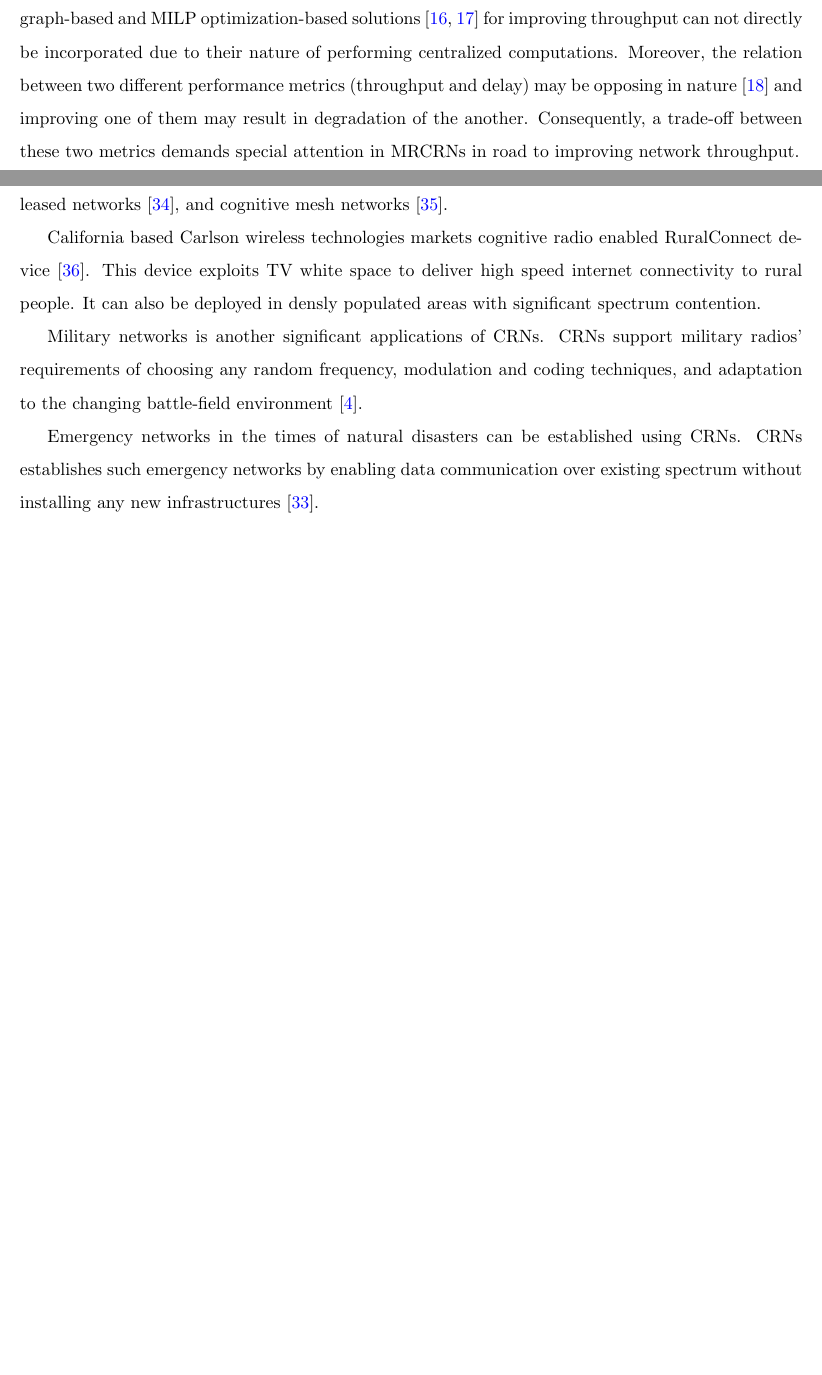
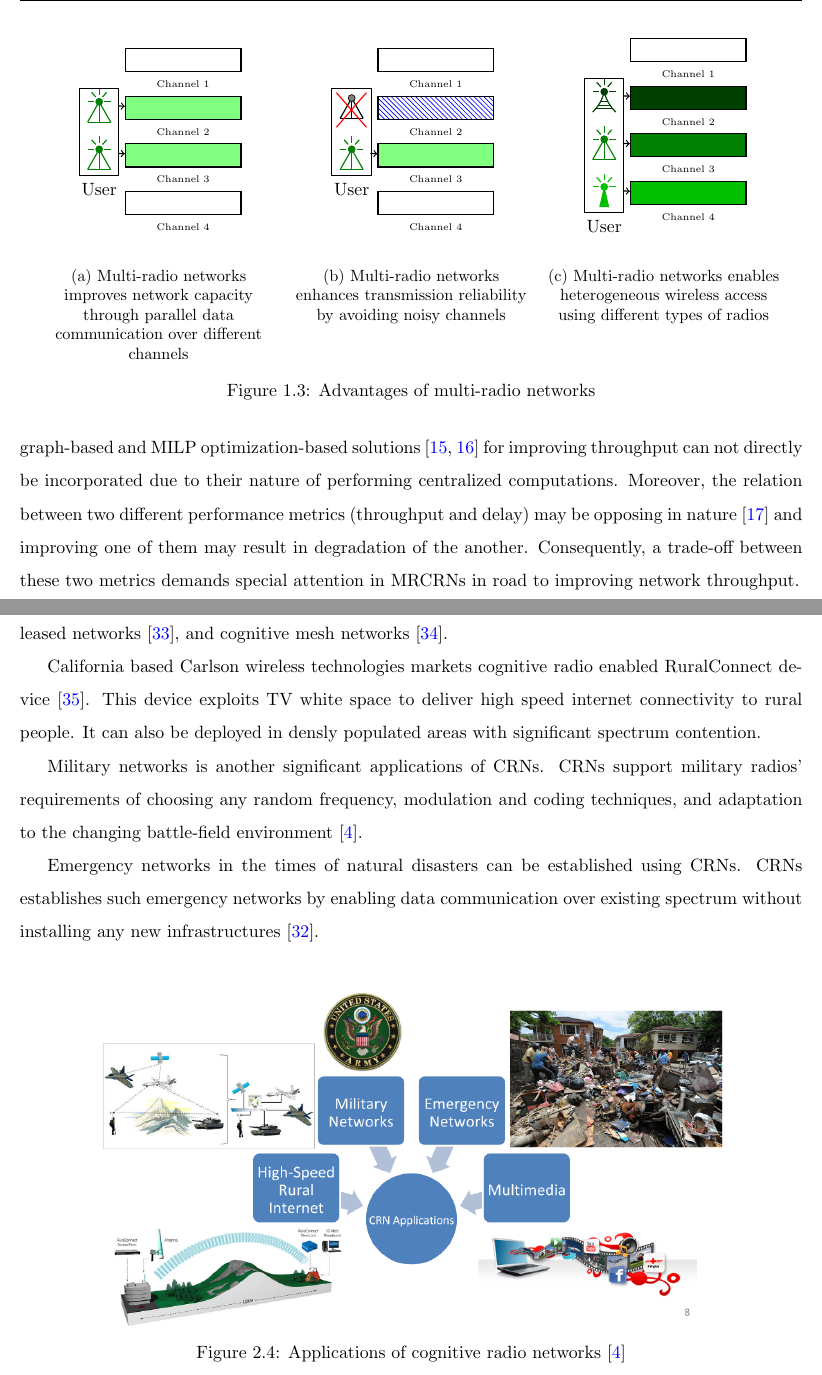
Before and after one commit to takhandipu/MSThesisBook, a LaTeX thesis (main_doc.tex, which reads enhancedLossResilence.tex, heterogenousAccess.tex, improvedNetworkCapacity.tex): two parts of pages 14 and 20 of 50, joined at a grey line, cut at the place of the change, the shorter picture padded with empty space. Compiled offline with pdfLaTeX.

Commit message:
Several images added

```diff
--- /dev/null
+++ b/enhancedLossResilence.tex
@@ -0,0 +1,46 @@
+\begin{center}
+    \begin{tikzpicture} [scale=1.0, transform shape]%show background rectangle,
+    \tikzstyle{every node} = [draw, shape = rectangle, node distance=0mm, minimum width=4mm, minimum height=5mm]
+    \node[draw=black, thick, label=below:\tiny Channel 1, minimum width=25mm] (channel1) {
+    };
+    \node[draw=black, thick, label=below:\tiny Channel 2, minimum width=25mm, fill=gray!50, pattern=north west lines, pattern color=blue] (channel2) [below=of channel1, yshift=-5mm] {
+    };
+    \node[draw=black, thick, label=below:\tiny Channel 3, minimum width=25mm, fill=green!50] (channel3) [below=of channel2, yshift=-5mm] {
+    };
+    \node[draw=black, thick, label=below:\tiny Channel 4, minimum width=25mm] (channel4) [below=of channel3, yshift=-5mm] {
+    };
+    \node[draw=white, thick] (su1) [left=of channel2, xshift=-1.5mm, yshift=0.25mm] {
+        \begin{tikzpicture} [scale=0.5]
+        \draw [line width=0.25mm] (2, -0.44) to (2.5,0.44);
+        \draw [line width=0.25mm] (3, -0.44) to (2.5,0.44);
+        \draw [line width=0.25mm] (2, -0.44) to (3,-0.44);
+        \draw [line width=0.25mm] (2.5, -0.44) to (2.5,0.44);
+        \draw [fill=gray] (2.5,0.44) circle(1.5mm);
+
+        \end{tikzpicture}
+    };
+    \node[draw=white, thick, label=below:User] (su2) [left=of channel3, xshift=-1.5mm, yshift=0.5mm] {
+        \begin{tikzpicture} [scale=0.5]
+        \draw [line width=0.25mm, green!50!black] (2, -0.44) to (2.5,0.44);
+        \draw [line width=0.25mm, green!50!black] (3, -0.44) to (2.5,0.44);
+        \draw [line width=0.25mm, green!50!black] (2, -0.44) to (3,-0.44);
+        \draw [line width=0.25mm, green!50!black] (2.5, -0.44) to (2.5,0.44);
+        \draw [fill=green!50!black, green!50!black] (2.5,0.44) circle(1.5mm);
+
+        \draw [line width=0.25mm, green!50!black] (2.5, 0.725) to (2.5,1.0);
+        \draw [line width=0.25mm, green!50!black] (2.65, 0.65) to (2.825,0.85);
+        \draw [line width=0.25mm, green!50!black] (2.725, 0.44) to (3,0.44);
+        \draw [line width=0.25mm, green!50!black] (2.35, 0.65) to (2.175,0.85);
+        \draw [line width=0.25mm, green!50!black] (2.275, 0.44) to (2,0.44);
+
+        \end{tikzpicture}
+    };
+    %\draw [line width=0.25mm,->] (su1) to (channel2);
+    \draw [line width=0.25mm,->] (su2) to (channel3);
+
+    \draw [red, line width=0.25mm] (-2.15,-1.45) -- (-1.5,-0.7);
+    \draw [red, line width=0.25mm] (-2.15,-0.7) -- (-1.5,-1.45);
+
+    \draw (-2.25,-2.5) -- (-2.25,-0.6) -- (-1.4,-0.6) -- (-1.4,-2.5) -- (-2.25,-2.5);
+    \end{tikzpicture}
+\end{center}
--- /dev/null
+++ b/heterogenousAccess.tex
@@ -0,0 +1,66 @@
+\begin{center}
+    \begin{tikzpicture} [scale=1.0, transform shape]%show background rectangle,
+    \tikzstyle{every node} = [draw, shape = rectangle, node distance=0mm, minimum width=4mm, minimum height=5mm]
+    \node[draw=black, thick, label=below:\tiny Channel 1, minimum width=25mm] (channel1) {
+    };
+    \node[draw=black, thick, label=below:\tiny Channel 2, minimum width=25mm, fill=green!25!black] (channel2) [below=of channel1, yshift=-5mm] {
+    };
+    \node[draw=black, thick, label=below:\tiny Channel 3, minimum width=25mm, fill=green!50!black] (channel3) [below=of channel2, yshift=-5mm] {
+    };
+    \node[draw=black, thick, label=below:\tiny Channel 4, minimum width=25mm, fill=green!75!black] (channel4) [below=of channel3, yshift=-5mm] {
+    };
+    \node[draw=white, thick] (su1) [left=of channel2, xshift=-1.5mm, yshift=0.5mm] {
+        \begin{tikzpicture} [scale=0.5]
+        \draw [line width=0.25mm, green!25!black, bend right = 15] (2, -0.44) to (2.5,0.44);
+        \draw [line width=0.25mm, green!25!black, bend left = 15] (3, -0.44) to (2.5,0.44);
+        \draw [line width=0.25mm, green!25!black,] (2.15, -0.3) to (2.85,-0.3);
+        \draw [line width=0.25mm, green!25!black,] (2.25, -0.15) to (2.75,-0.15);
+        \draw [line width=0.25mm, green!25!black,] (2.35, 0) to (2.65,0);
+        %\draw [line width=0.25mm, green!50!black] (2, -0.44) to (3,-0.44);
+        %\draw [line width=0.25mm, green!50!black] (2.5, -0.44) to (2.5,0.44);
+        \draw [fill=green!50!black, green!25!black] (2.5,0.44) circle(1.5mm);
+
+        \draw [line width=0.25mm, green!25!black] (2.5, 0.725) to (2.5,1.0);
+        \draw [line width=0.25mm, green!25!black] (2.65, 0.65) to (2.825,0.85);
+        \draw [line width=0.25mm, green!25!black] (2.725, 0.44) to (3,0.44);
+        \draw [line width=0.25mm, green!25!black] (2.35, 0.65) to (2.175,0.85);
+        \draw [line width=0.25mm, green!25!black] (2.275, 0.44) to (2,0.44);
+
+        \end{tikzpicture}
+    };
+    \node[draw=white, thick] (su2) [left=of channel3, xshift=-1.5mm, yshift=0.5mm] {
+        \begin{tikzpicture} [scale=0.5]
+        \draw [line width=0.25mm, green!50!black] (2, -0.44) to (2.5,0.44);
+        \draw [line width=0.25mm, green!50!black] (3, -0.44) to (2.5,0.44);
+        \draw [line width=0.25mm, green!50!black] (2, -0.44) to (3,-0.44);
+        \draw [line width=0.25mm, green!50!black] (2.5, -0.44) to (2.5,0.44);
+        \draw [fill=green!50!black, green!50!black] (2.5,0.44) circle(1.5mm);
+
+        \draw [line width=0.25mm, green!50!black] (2.5, 0.725) to (2.5,1.0);
+        \draw [line width=0.25mm, green!50!black] (2.65, 0.65) to (2.825,0.85);
+        \draw [line width=0.25mm, green!50!black] (2.725, 0.44) to (3,0.44);
+        \draw [line width=0.25mm, green!50!black] (2.35, 0.65) to (2.175,0.85);
+        \draw [line width=0.25mm, green!50!black] (2.275, 0.44) to (2,0.44);
+
+        \end{tikzpicture}
+    };
+    \node[draw=white, thick, label=below:User] (su3) [left=of channel4, xshift=-1.5mm, yshift=0.5mm] {
+        \begin{tikzpicture} [scale=0.5]
+        \draw [fill=green!50!black, green!75!black] (2.3, -0.44) -- (2.5,0.44) -- (2.7, -0.44);
+        \draw [fill=green!50!black, green!75!black] (2.5,0.44) circle(1.5mm);
+
+        \draw [line width=0.25mm, green!75!black] (2.5, 0.725) to (2.5,1.0);
+        \draw [line width=0.25mm, green!75!black] (2.65, 0.65) to (2.825,0.85);
+        \draw [line width=0.25mm, green!75!black] (2.725, 0.44) to (3,0.44);
+        \draw [line width=0.25mm, green!75!black] (2.35, 0.65) to (2.175,0.85);
+        \draw [line width=0.25mm, green!75!black] (2.275, 0.44) to (2,0.44);
+
+        \end{tikzpicture}
+    };
+    \draw [line width=0.25mm,->] (su1) to (channel2);
+    \draw [line width=0.25mm,->] (su2) to (channel3);
+    \draw [line width=0.25mm,->] (su3) to (channel4);
+
+    \draw (-2.25,-3.5) -- (-2.25,-0.6) -- (-1.4,-0.6) -- (-1.4,-3.5) -- (-2.25,-3.5);
+    \end{tikzpicture}
+\end{center}
--- /dev/null
+++ b/improvedNetworkCapacity.tex
@@ -0,0 +1,49 @@
+    \begin{center}
+        \begin{tikzpicture} [scale=1.0, transform shape]%show background rectangle,
+        \tikzstyle{every node} = [draw, shape = rectangle, node distance=0mm, minimum width=4mm, minimum height=5mm]
+        \node[draw=black, thick, label=below:\tiny Channel 1, minimum width=25mm] (channel1) {
+        };
+        \node[draw=black, thick, label=below:\tiny Channel 2, minimum width=25mm, fill=green!50] (channel2) [below=of channel1, yshift=-5mm] {
+        };
+        \node[draw=black, thick, label=below:\tiny Channel 3, minimum width=25mm, fill=green!50] (channel3) [below=of channel2, yshift=-5mm] {
+        };
+        \node[draw=black, thick, label=below:\tiny Channel 4, minimum width=25mm] (channel4) [below=of channel3, yshift=-5mm] {
+        };
+        \node[draw=white, thick] (su1) [left=of channel2, xshift=-1.5mm, yshift=0.5mm] {
+            \begin{tikzpicture} [scale=0.5]
+            \draw [line width=0.25mm, green!50!black] (2, -0.44) to (2.5,0.44);
+            \draw [line width=0.25mm, green!50!black] (3, -0.44) to (2.5,0.44);
+            \draw [line width=0.25mm, green!50!black] (2, -0.44) to (3,-0.44);
+            \draw [line width=0.25mm, green!50!black] (2.5, -0.44) to (2.5,0.44);
+            \draw [fill=green!50!black, green!50!black] (2.5,0.44) circle(1.5mm);
+
+            \draw [line width=0.25mm, green!50!black] (2.5, 0.725) to (2.5,1.0);
+            \draw [line width=0.25mm, green!50!black] (2.65, 0.65) to (2.825,0.85);
+            \draw [line width=0.25mm, green!50!black] (2.725, 0.44) to (3,0.44);
+            \draw [line width=0.25mm, green!50!black] (2.35, 0.65) to (2.175,0.85);
+            \draw [line width=0.25mm, green!50!black] (2.275, 0.44) to (2,0.44);
+
+            \end{tikzpicture}
+        };
+        \node[draw=white, thick, label=below:User] (su2) [left=of channel3, xshift=-1.5mm, yshift=0.5mm] {
+            \begin{tikzpicture} [scale=0.5]
+            \draw [line width=0.25mm, green!50!black] (2, -0.44) to (2.5,0.44);
+            \draw [line width=0.25mm, green!50!black] (3, -0.44) to (2.5,0.44);
+            \draw [line width=0.25mm, green!50!black] (2, -0.44) to (3,-0.44);
+            \draw [line width=0.25mm, green!50!black] (2.5, -0.44) to (2.5,0.44);
+            \draw [fill=green!50!black, green!50!black] (2.5,0.44) circle(1.5mm);
+
+            \draw [line width=0.25mm, green!50!black] (2.5, 0.725) to (2.5,1.0);
+            \draw [line width=0.25mm, green!50!black] (2.65, 0.65) to (2.825,0.85);
+            \draw [line width=0.25mm, green!50!black] (2.725, 0.44) to (3,0.44);
+            \draw [line width=0.25mm, green!50!black] (2.35, 0.65) to (2.175,0.85);
+            \draw [line width=0.25mm, green!50!black] (2.275, 0.44) to (2,0.44);
+
+            \end{tikzpicture}
+        };
+        \draw [line width=0.25mm,->] (su1) to (channel2);
+        \draw [line width=0.25mm,->] (su2) to (channel3);
+
+        \draw (-2.25,-2.5) -- (-2.25,-0.6) -- (-1.4,-0.6) -- (-1.4,-2.5) -- (-2.25,-2.5);
+        \end{tikzpicture}
+    \end{center}
--- a/introduction.tex
+++ b/introduction.tex
@@ -28 +28,23 @@ On the other hand, classical wireless networks frequently adopt the notion of de
 
+\begin{figure*}[!htbp]
+    \centering
+    \begin{subfigure}[t]{0.3\textwidth}
+        \input{improvedNetworkCapacity.tex}
+        \caption{Multi-radio networks improves network capacity through parallel data communication over different channels}
+        \label{fig:improvedNetworkCapacity}
+    \end{subfigure}
+    ~
+    \begin{subfigure}[t]{0.3\textwidth}
+        \input{enhancedLossResilence.tex}
+        \caption{Multi-radio networks enhances transmission reliability by avoiding noisy channels}
+        \label{fig:enhancedLossResilence}
+    \end{subfigure}
+    ~
+    \begin{subfigure}[t]{0.3\textwidth}
+        \input{heterogenousAccess.tex}
+        \caption{Multi-radio networks enables heterogeneous wireless access using different types of radios}
+        \label{fig:heterogenousAccess}
+    \end{subfigure}
+    \caption{Advantages of multi-radio networks}
+    \label{fig:advMRN}
+\end{figure*}
--- a/main_doc.tex
+++ b/main_doc.tex
@@ -39,6 +39,7 @@
 \usetikzlibrary{backgrounds}%arrows, shapes, trees,
 \usetikzlibrary{positioning}
 \usetikzlibrary{shapes.geometric, arrows}
+\usetikzlibrary{patterns}
 
 \makeatletter
 \let\OldStatex\Statex
--- a/relatedWork.tex
+++ b/relatedWork.tex
@@ -62,3 +62,7 @@ Military networks is another significant applications of CRNs. CRNs support mili
 
 Emergency networks in the times of natural disasters can be established using CRNs. CRNs establishes such emergency networks by enabling data communication over existing spectrum without installing any new infrastructures~\cite{maldonado2005cognitive}.
 
+\begin{figure}[!htbp]
+    \begin{center}
+        \includegraphics[width=0.8\textwidth]{myFigures/CRNApplications.png}
+        \caption{Applications of cognitive radio networks~\cite{akyildiz2006next}}
```
Also changed, not shown: main_doc.bbl, main_doc.pdf, mrn.tex (added), myFigures/CRNApplications.png (added), introduction.tex (9 more changed lines), relatedWork.tex (4 more changed lines), 13 other files.
